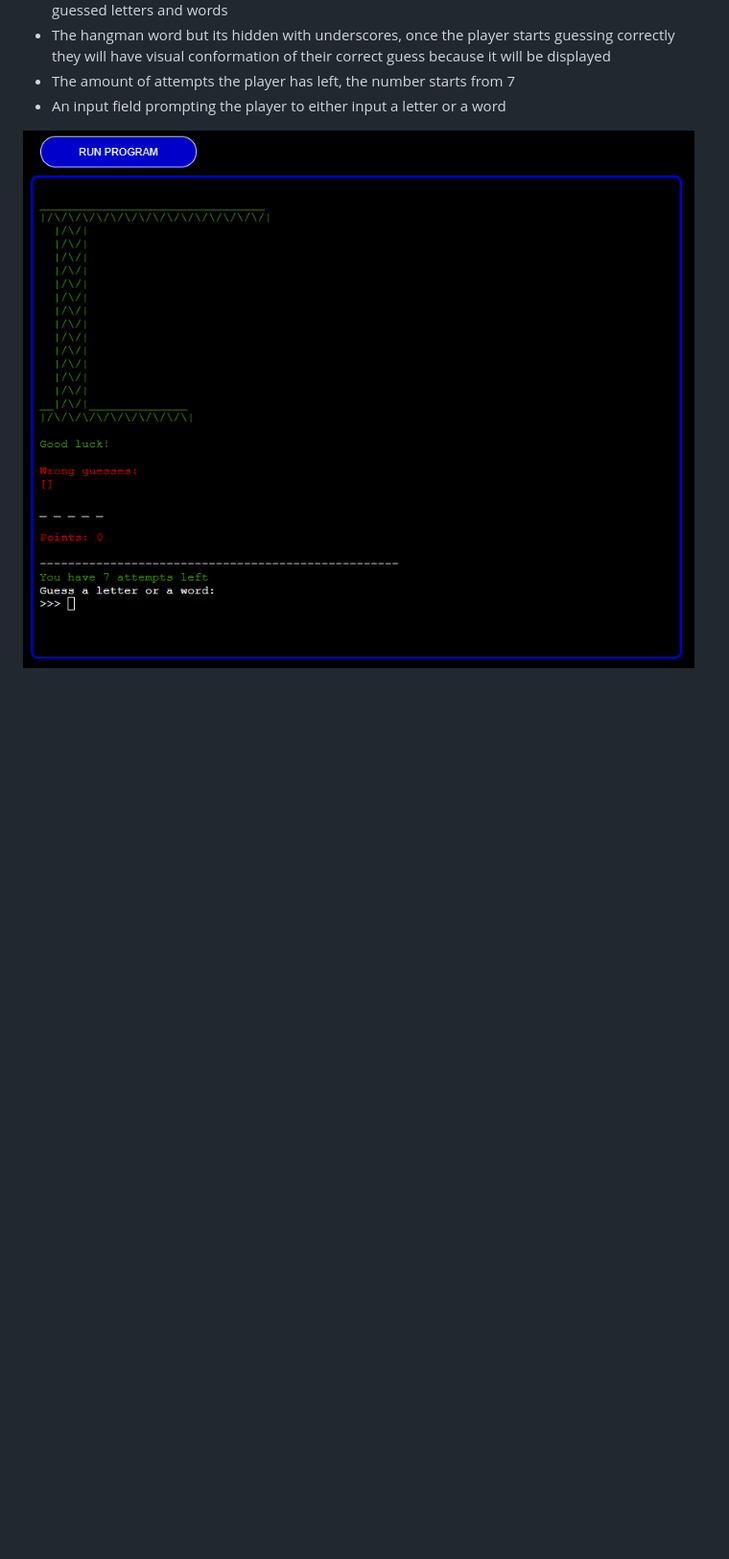
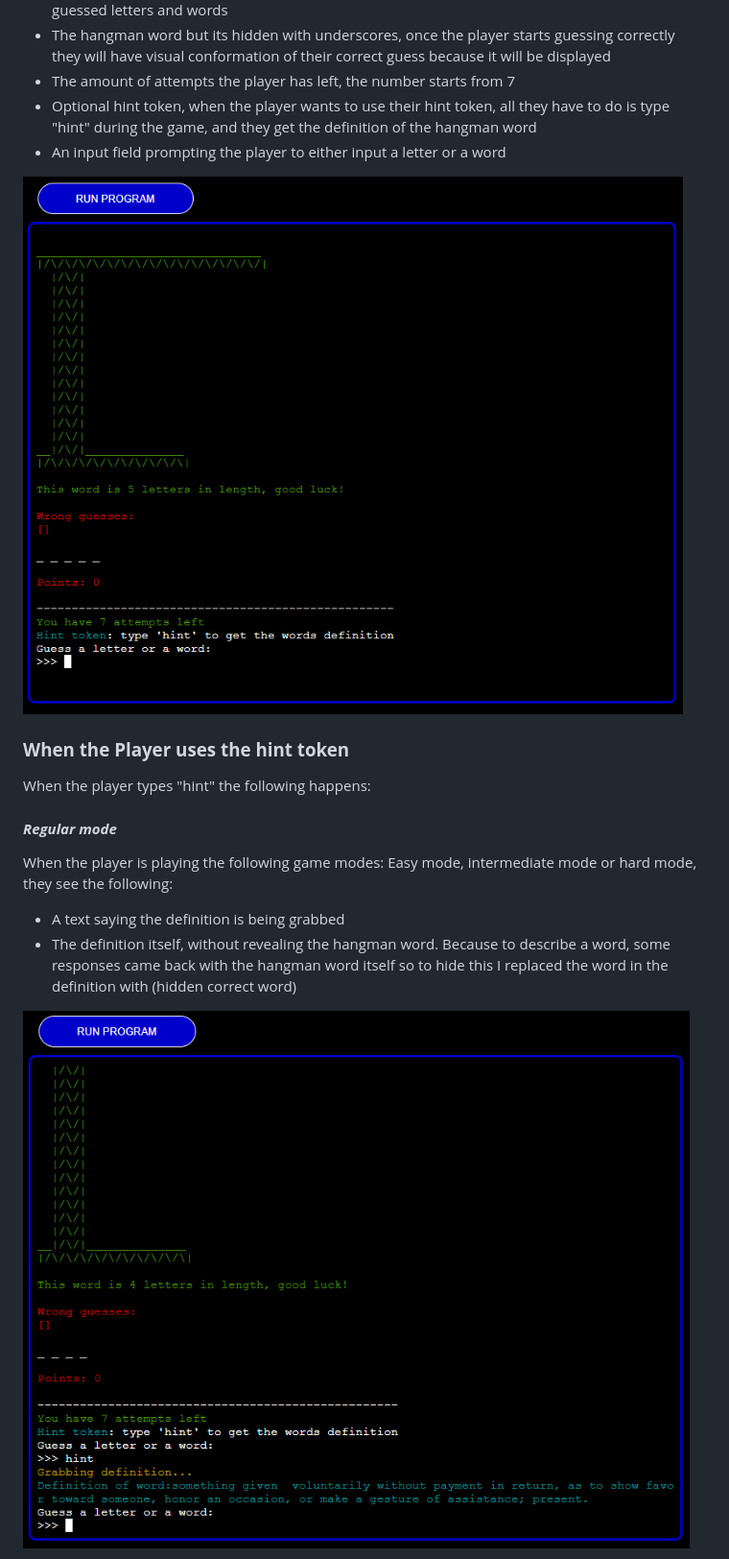
Before and after one commit to ilyasolgun11/hangman, a Markdown page: docs/README.md, the part around the change printed below. Shown: that part at 96% size. Drawn GitHub-style; pictures changed too: docs/screenshots/ultimate-hangman-game-screen.png, docs/screenshots/ultimate-hangman-regular-hint.png (added); blank space fills up the shorter version.

Commit message:
Update README, with newly added hint token usage change, new game mode and updated table

```diff
--- a/docs/README.md
+++ b/docs/README.md
@@ -154,6 +155,21 @@ From the game screen, the user sees:
 - Wrong guesses section, this section displays a list of wrong guesses, by combining wrongly guessed letters and words
 - The hangman word but its hidden with underscores, once the player starts guessing correctly they will have visual conformation of their correct guess because it will be displayed
 - The amount of attempts the player has left, the number starts from 7
+- Optional hint token, when the player wants to use their hint token, all they have to do is type "hint" during the game, and they get the definition of the hangman word
 - An input field prompting the player to either input a letter or a word
 
 ![Game screen](screenshots/ultimate-hangman-game-screen.png)
+
+### **When the Player uses the hint token**
+
+When the player types "hint" the following happens:
+
+#### **_Regular mode_**
+
+When the player is playing the following game modes: Easy mode, intermediate mode or hard mode, they see the following:
+
+- A text saying the definition is being grabbed
+- The definition itself, without revealing the hangman word. Because to describe a word, some responses came back with the hangman word itself so to hide this I replaced the word in the definition with (hidden correct word)
+
+![Regular mode hint](screenshots/ultimate-hangman-regular-hint.png)
+
```
Also changed, not shown: other parts of docs/README.md (+10 -11 lines), docs/screenshots/ultimate-hangman-country-mode-hint.png (added), docs/screenshots/ultimate-hangman-game-modes-screen.png, 1 other file.
